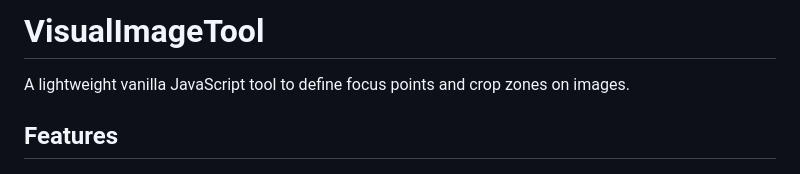
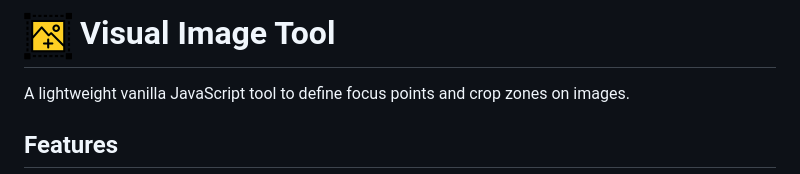
Before and after one commit to killerwolf/visual-image-tool, a Markdown page: README.md, the part around the change. Drawn GitHub-style; pictures changed too: demo/android-chrome-192x192.png (added).

Commit message:
docs(demo): update demo pages with English localization and logo
- Translate demo pages from French to English
- Add logo to README.md and index.html
- Update styling and layout for consistency

```diff
--- a/README.md
+++ b/README.md
@@ -1,4 +1,4 @@
-# VisualImageTool
+# <img src="demo/android-chrome-192x192.png" alt="Visual Image Tool logo" width="48" height="48" style="vertical-align:middle; margin-right: 0.5em; border-radius: 8px;"> Visual Image Tool
 
 A lightweight vanilla JavaScript tool to define focus points and crop zones on images.
 
```
Also changed, not shown: 3 other files.
